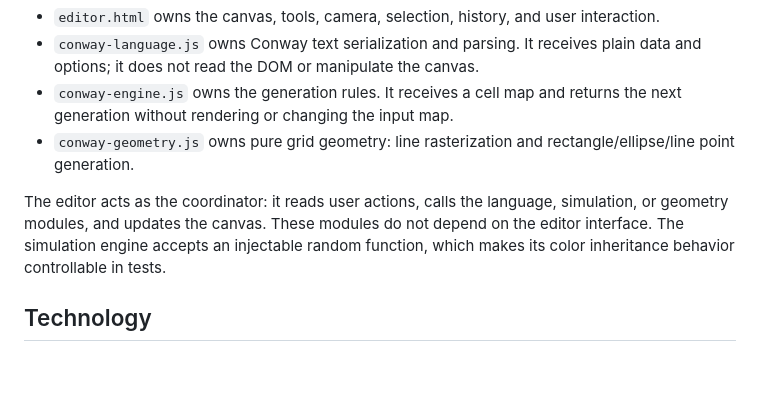
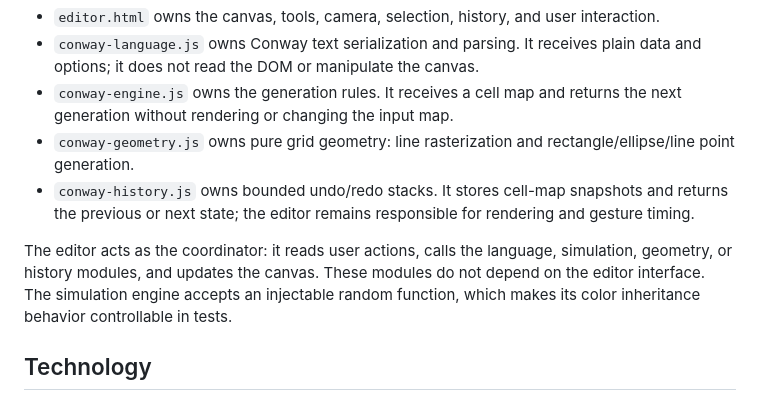
Before and after one commit to OTA-SEB/conway-editor, a Markdown page: README.md, the part around the change. Rendered like a GitHub page; blank space fills up the shorter version.

Commit message:
Document Conway history module

```diff
--- a/README.md
+++ b/README.md
@@ -100,8 +100,9 @@ The editor and the Conway language are kept separate:
 - `conway-language.js` owns Conway text serialization and parsing. It receives plain data and options; it does not read the DOM or manipulate the canvas.
 - `conway-engine.js` owns the generation rules. It receives a cell map and returns the next generation without rendering or changing the input map.
 - `conway-geometry.js` owns pure grid geometry: line rasterization and rectangle/ellipse/line point generation.
+- `conway-history.js` owns bounded undo/redo stacks. It stores cell-map snapshots and returns the previous or next state; the editor remains responsible for rendering and gesture timing.
 
-The editor acts as the coordinator: it reads user actions, calls the language, simulation, or geometry modules, and updates the canvas. These modules do not depend on the editor interface. The simulation engine accepts an injectable random function, which makes its color inheritance behavior controllable in tests.
+The editor acts as the coordinator: it reads user actions, calls the language, simulation, geometry, or history modules, and updates the canvas. These modules do not depend on the editor interface. The simulation engine accepts an injectable random function, which makes its color inheritance behavior controllable in tests.
 
 ## Technology
 
```
